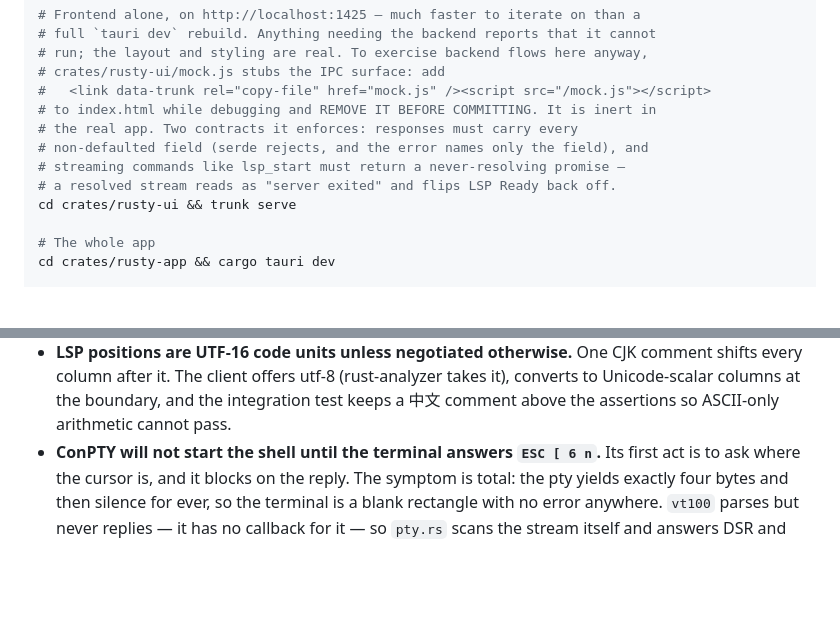
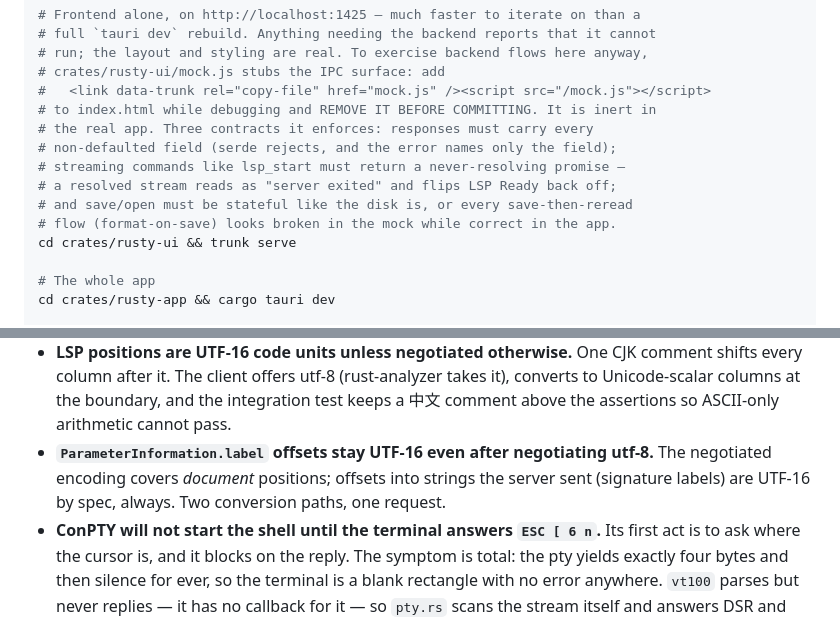
Before and after one commit to Linshiqi/rusty, a Markdown page: CLAUDE.md, 2 parts joined by grey strips. Rendered like a GitHub page; blank space fills up the shorter version.

Commit message:
docs: the second UTF-16 in one request, and the mock's statefulness contract

```diff
--- a/CLAUDE.md
+++ b/CLAUDE.md
@@ -31,10 +31,12 @@ cargo check -p rusty-core -p rusty-embed -p rusty-ai -p rusty-term \
 # crates/rusty-ui/mock.js stubs the IPC surface: add
 #   <link data-trunk rel="copy-file" href="mock.js" /><script src="/mock.js"></script>
 # to index.html while debugging and REMOVE IT BEFORE COMMITTING. It is inert in
-# the real app. Two contracts it enforces: responses must carry every
-# non-defaulted field (serde rejects, and the error names only the field), and
+# the real app. Three contracts it enforces: responses must carry every
+# non-defaulted field (serde rejects, and the error names only the field);
 # streaming commands like lsp_start must return a never-resolving promise —
-# a resolved stream reads as "server exited" and flips LSP Ready back off.
+# a resolved stream reads as "server exited" and flips LSP Ready back off;
+# and save/open must be stateful like the disk is, or every save-then-reread
+# flow (format-on-save) looks broken in the mock while correct in the app.
 cd crates/rusty-ui && trunk serve
 
 # The whole app
@@ -194,6 +196,10 @@ usty`) holds `location.toml`
   takes it), converts to Unicode-scalar columns at the boundary, and the
   integration test keeps a 中文 comment above the assertions so ASCII-only
   arithmetic cannot pass.
+- **`ParameterInformation.label` offsets stay UTF-16 even after negotiating
+  utf-8.** The negotiated encoding covers *document* positions; offsets into
+  strings the server sent (signature labels) are UTF-16 by spec, always. Two
+  conversion paths, one request.
 - **ConPTY will not start the shell until the terminal answers `ESC [ 6 n`.**
   Its first act is to ask where the cursor is, and it blocks on the reply. The
   symptom is total: the pty yields exactly four bytes and then silence for
```
